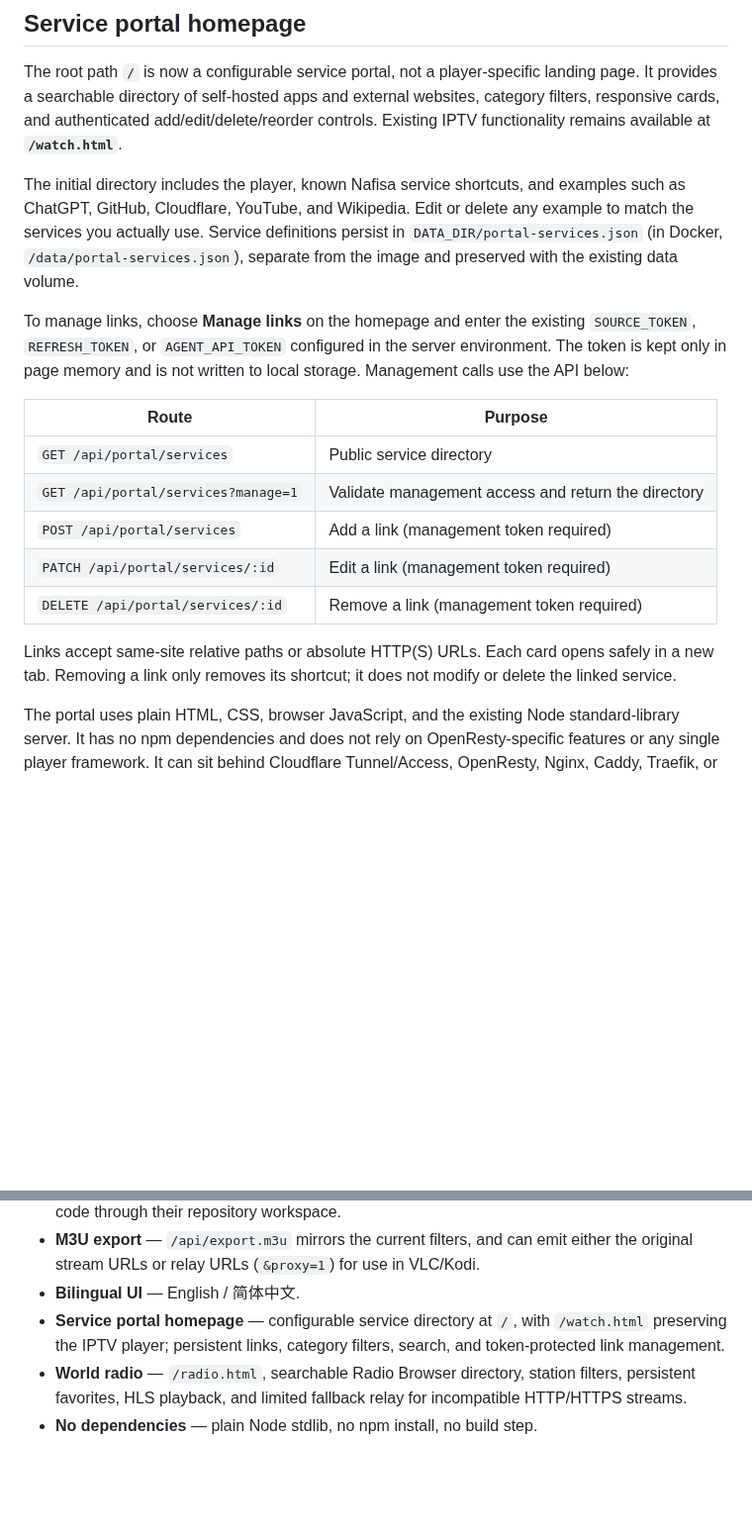
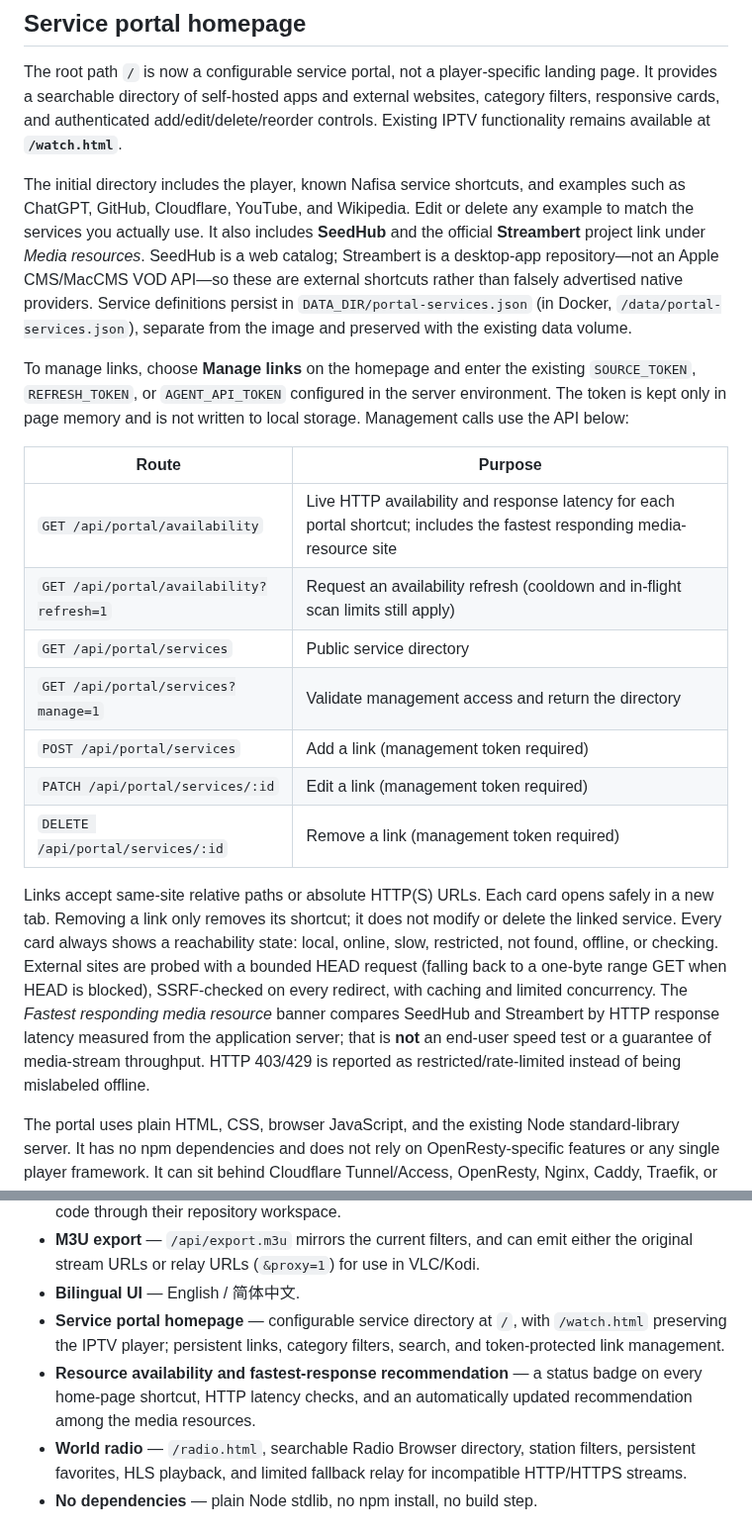
Before and after one commit to bluecarbonsales-coder/iptv, a Markdown page: iptv-web/README.md, 2 parts joined by grey strips. Shown at 99% size. GitHub-like rendering; blank space fills up the shorter version.

Commit message:
Document live service availability and latency recommendation

```diff
--- a/iptv-web/README.md
+++ b/iptv-web/README.md
@@ -8,19 +8,21 @@ Live deployment: **https://iptv.nafisainternational.com**
 
 The root path `/` is now a configurable service portal, not a player-specific landing page. It provides a searchable directory of self-hosted apps and external websites, category filters, responsive cards, and authenticated add/edit/delete/reorder controls. Existing IPTV functionality remains available at **`/watch.html`**.
 
-The initial directory includes the player, known Nafisa service shortcuts, and examples such as ChatGPT, GitHub, Cloudflare, YouTube, and Wikipedia. Edit or delete any example to match the services you actually use. Service definitions persist in `DATA_DIR/portal-services.json` (in Docker, `/data/portal-services.json`), separate from the image and preserved with the existing data volume.
+The initial directory includes the player, known Nafisa service shortcuts, and examples such as ChatGPT, GitHub, Cloudflare, YouTube, and Wikipedia. Edit or delete any example to match the services you actually use. It also includes **SeedHub** and the official **Streambert** project link under *Media resources*. SeedHub is a web catalog; Streambert is a desktop-app repository—not an Apple CMS/MacCMS VOD API—so these are external shortcuts rather than falsely advertised native providers. Service definitions persist in `DATA_DIR/portal-services.json` (in Docker, `/data/portal-services.json`), separate from the image and preserved with the existing data volume.
 
 To manage links, choose **Manage links** on the homepage and enter the existing `SOURCE_TOKEN`, `REFRESH_TOKEN`, or `AGENT_API_TOKEN` configured in the server environment. The token is kept only in page memory and is not written to local storage. Management calls use the API below:
 
 | Route | Purpose |
 |---|---|
+| `GET /api/portal/availability` | Live HTTP availability and response latency for each portal shortcut; includes the fastest responding media-resource site |
+| `GET /api/portal/availability?refresh=1` | Request an availability refresh (cooldown and in-flight scan limits still apply) |
 | `GET /api/portal/services` | Public service directory |
 | `GET /api/portal/services?manage=1` | Validate management access and return the directory |
 | `POST /api/portal/services` | Add a link (management token required) |
 | `PATCH /api/portal/services/:id` | Edit a link (management token required) |
 | `DELETE /api/portal/services/:id` | Remove a link (management token required) |
 
-Links accept same-site relative paths or absolute HTTP(S) URLs. Each card opens safely in a new tab. Removing a link only removes its shortcut; it does not modify or delete the linked service.
+Links accept same-site relative paths or absolute HTTP(S) URLs. Each card opens safely in a new tab. Removing a link only removes its shortcut; it does not modify or delete the linked service. Every card always shows a reachability state: local, online, slow, restricted, not found, offline, or checking. External sites are probed with a bounded HEAD request (falling back to a one-byte range GET when HEAD is blocked), SSRF-checked on every redirect, with caching and limited concurrency. The *Fastest responding media resource* banner compares SeedHub and Streambert by HTTP response latency measured from the application server; that is **not** an end-user speed test or a guarantee of media-stream throughput. HTTP 403/429 is reported as restricted/rate-limited instead of being mislabeled offline.
 
 The portal uses plain HTML, CSS, browser JavaScript, and the existing Node standard-library server. It has no npm dependencies and does not rely on OpenResty-specific features or any single player framework. It can sit behind Cloudflare Tunnel/Access, OpenResty, Nginx, Caddy, Traefik, or another ingress that forwards requests to the app. Keep the Node port private as in the existing deployment. If the directory itself should be private, protect the homepage with Cloudflare Access or equivalent; the directory's URLs and names are visible to visitors who can reach the public homepage.
 
@@ -98,6 +100,7 @@ play fine through it.
   original stream URLs or relay URLs (`&proxy=1`) for use in VLC/Kodi.
 - **Bilingual UI** — English / 简体中文.
 - **Service portal homepage** — configurable service directory at `/`, with `/watch.html` preserving the IPTV player; persistent links, category filters, search, and token-protected link management.
+- **Resource availability and fastest-response recommendation** — a status badge on every home-page shortcut, HTTP latency checks, and an automatically updated recommendation among the media resources.
 - **World radio** — `/radio.html`, searchable Radio Browser directory, station filters, persistent favorites, HLS playback, and limited fallback relay for incompatible HTTP/HTTPS streams.
 - **No dependencies** — plain Node stdlib, no npm install, no build step.
 
```
